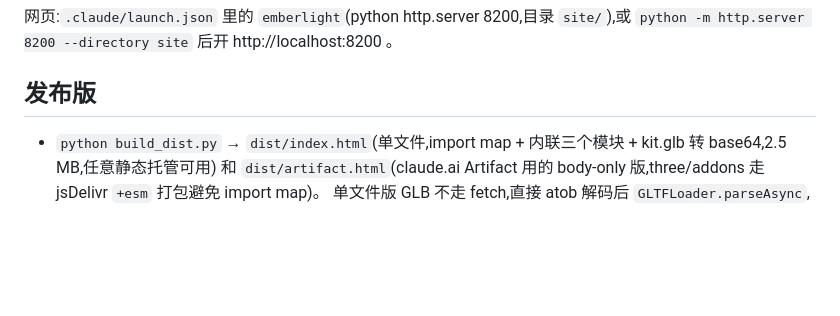
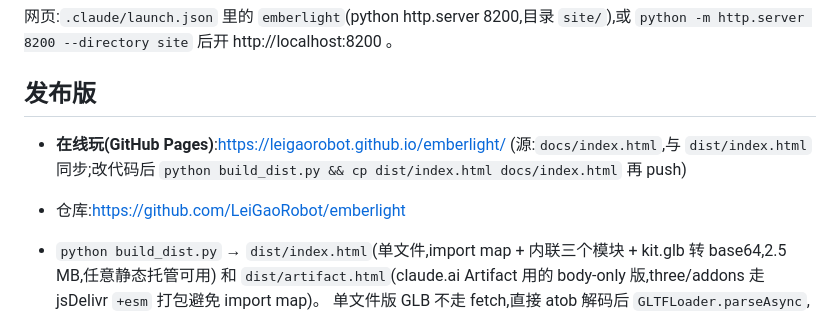
Before and after one commit to LeiGaoRobot/emberlight, a Markdown page: README.md, the part around the change. Drawn GitHub-style; blank space fills up the shorter version.

Commit message:
README: add GitHub Pages link
Co-Authored-By: Claude Fable 5.1 <noreply@anthropic.com>

```diff
--- a/README.md
+++ b/README.md
@@ -15,6 +15,9 @@ D:/AI/tools/Blender/blender.exe -b -P build_kit.py -- --out D:/AI/emberlight   #
 `python -m http.server 8200 --directory site` 后开 http://localhost:8200 。
 
 ## 发布版
+
+- **在线玩(GitHub Pages)**:https://leigaorobot.github.io/emberlight/ (源:`docs/index.html`,与 `dist/index.html` 同步;改代码后 `python build_dist.py && cp dist/index.html docs/index.html` 再 push)
+- 仓库:https://github.com/LeiGaoRobot/emberlight
 
 - `python build_dist.py` → `dist/index.html`(单文件,import map + 内联三个模块 + kit.glb 转 base64,2.5 MB,任意静态托管可用)
   和 `dist/artifact.html`(claude.ai Artifact 用的 body-only 版,three/addons 走 jsDelivr `+esm` 打包避免 import map)。
```
